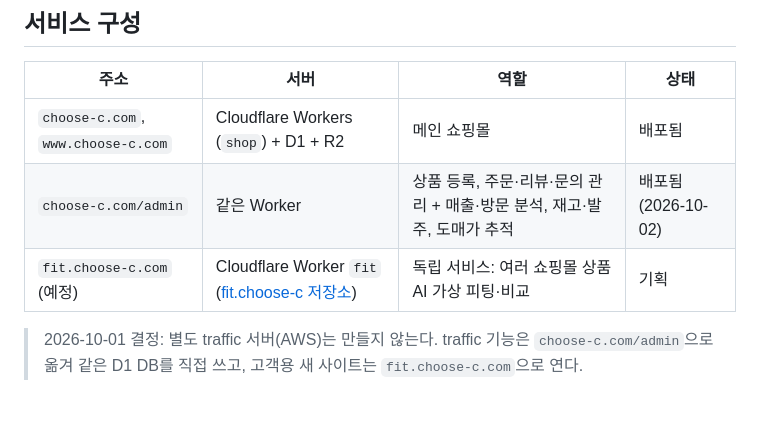
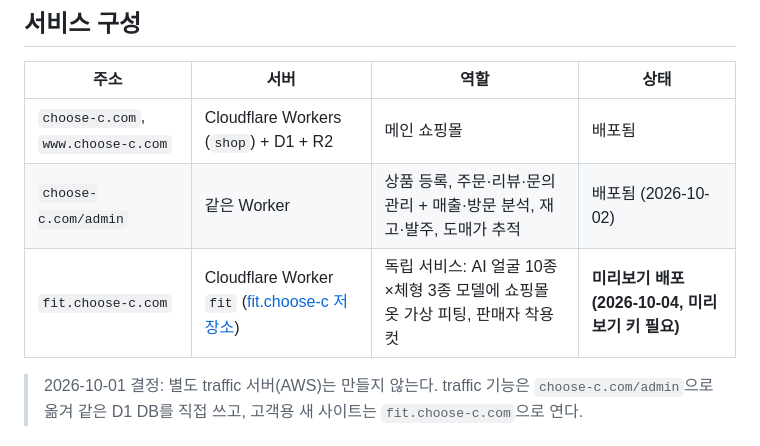
Before and after one commit to t01054532884-lang/somi-mall, a Markdown page: docs/PROGRESS.md, the part around the change. Rendered like a GitHub page; blank space fills up the shorter version.

Commit message:
Note fit.choose-c.com preview deployment in progress log
Co-Authored-By: Claude Opus 5.5 <noreply@anthropic.com>

```diff
--- a/docs/PROGRESS.md
+++ b/docs/PROGRESS.md
@@ -8,7 +8,7 @@
 |---|---|---|---|
 | `choose-c.com`, `www.choose-c.com` | Cloudflare Workers (`shop`) + D1 + R2 | 메인 쇼핑몰 | 배포됨 |
 | `choose-c.com/admin` | 같은 Worker | 상품 등록, 주문·리뷰·문의 관리 + 매출·방문 분석, 재고·발주, 도매가 추적 | 배포됨 (2026-10-02) |
-| `fit.choose-c.com` (예정) | Cloudflare Worker `fit` ([fit.choose-c 저장소](https://github.com/t01054532884-lang/fit.choose-c)) | 독립 서비스: 여러 쇼핑몰 상품 AI 가상 피팅·비교 | 기획 |
+| `fit.choose-c.com` | Cloudflare Worker `fit` ([fit.choose-c 저장소](https://github.com/t01054532884-lang/fit.choose-c)) | 독립 서비스: AI 얼굴 10종×체형 3종 모델에 쇼핑몰 옷 가상 피팅, 판매자 착용컷 | **미리보기 배포 (2026-10-04, 미리보기 키 필요)** |
 
 > 2026-10-01 결정: 별도 traffic 서버(AWS)는 만들지 않는다. traffic 기능은 `choose-c.com/admin`으로 옮겨
 > 같은 D1 DB를 직접 쓰고, 고객용 새 사이트는 `fit.choose-c.com`으로 연다.
```
